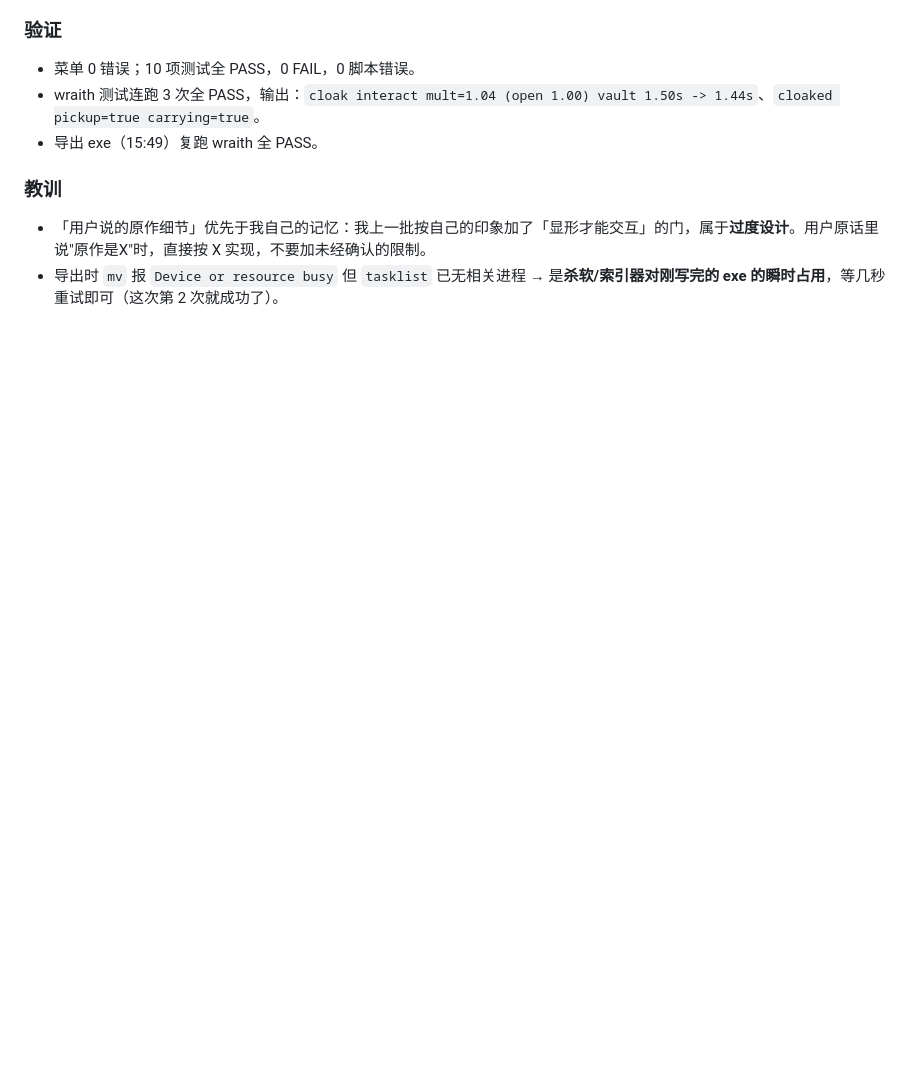
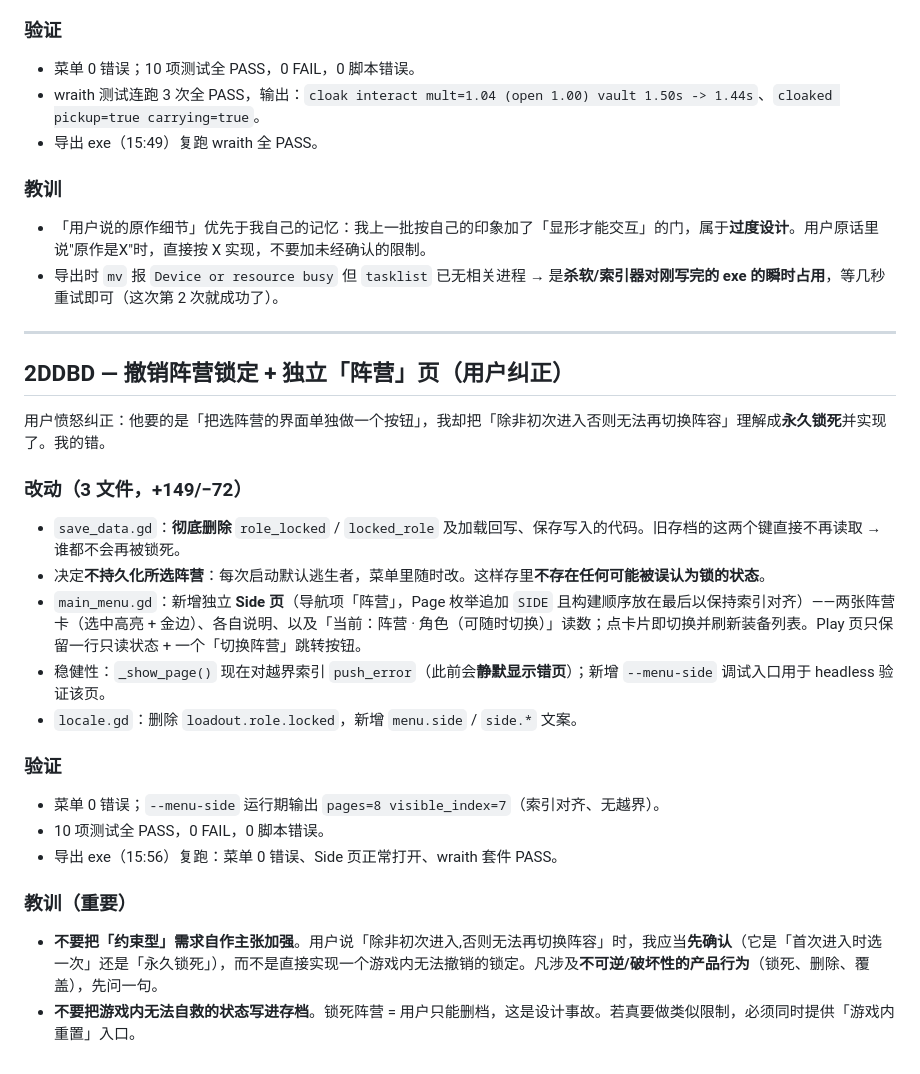
Before and after one commit to Developerprit/2DDBD, a Markdown page: .workbuddy/memory/2026-09-26.md, the part around the change. Drawn GitHub-style; blank space fills up the shorter version.

Commit message:
docs(memory): log the side-lock removal and the lesson behind it

```diff
--- a/.workbuddy/memory/2026-09-26.md
+++ b/.workbuddy/memory/2026-09-26.md
@@ -197,3 +197,25 @@
 ### 教训
 - 「用户说的原作细节」优先于我自己的记忆：我上一批按自己的印象加了「显形才能交互」的门，属于**过度设计**。用户原话里说"原作是X"时，直接按 X 实现，不要加未经确认的限制。
 - 导出时 `mv` 报 `Device or resource busy` 但 `tasklist` 已无相关进程 → 是**杀软/索引器对刚写完的 exe 的瞬时占用**，等几秒重试即可（这次第 2 次就成功了）。
+
+---
+
+## 2DDBD — 撤销阵营锁定 + 独立「阵营」页（用户纠正）
+
+用户愤怒纠正：他要的是「把选阵营的界面单独做一个按钮」，我却把「除非初次进入否则无法再切换阵容」理解成**永久锁死**并实现了。我的错。
+
+### 改动（3 文件，+149/−72）
+- `save_data.gd`：**彻底删除** `role_locked` / `locked_role` 及加载回写、保存写入的代码。旧存档的这两个键直接不再读取 → 谁都不会再被锁死。
+- 决定**不持久化所选阵营**：每次启动默认逃生者，菜单里随时改。这样存里**不存在任何可能被误认为锁的状态**。
+- `main_menu.gd`：新增独立 **Side 页**（导航项「阵营」，Page 枚举追加 `SIDE` 且构建顺序放在最后以保持索引对齐）——两张阵营卡（选中高亮 + 金边）、各自说明、以及「当前：阵营 · 角色（可随时切换）」读数；点卡片即切换并刷新装备列表。Play 页只保留一行只读状态 + 一个「切换阵营」跳转按钮。
+- 稳健性：`_show_page()` 现在对越界索引 `push_error`（此前会**静默显示错页**）；新增 `--menu-side` 调试入口用于 headless 验证该页。
+- `locale.gd`：删除 `loadout.role.locked`，新增 `menu.side` / `side.*` 文案。
+
+### 验证
+- 菜单 0 错误；`--menu-side` 运行期输出 `pages=8 visible_index=7`（索引对齐、无越界）。
+- 10 项测试全 PASS，0 FAIL，0 脚本错误。
+- 导出 exe（15:56）复跑：菜单 0 错误、Side 页正常打开、wraith 套件 PASS。
+
+### 教训（重要）
+- **不要把「约束型」需求自作主张加强**。用户说「除非初次进入,否则无法再切换阵容」时，我应当**先确认**（它是「首次进入时选一次」还是「永久锁死」），而不是直接实现一个游戏内无法撤销的锁定。凡涉及**不可逆/破坏性的产品行为**（锁死、删除、覆盖），先问一句。
+- **不要把游戏内无法自救的状态写进存档**。锁死阵营 = 用户只能删档，这是设计事故。若真要做类似限制，必须同时提供「游戏内重置」入口。
```
